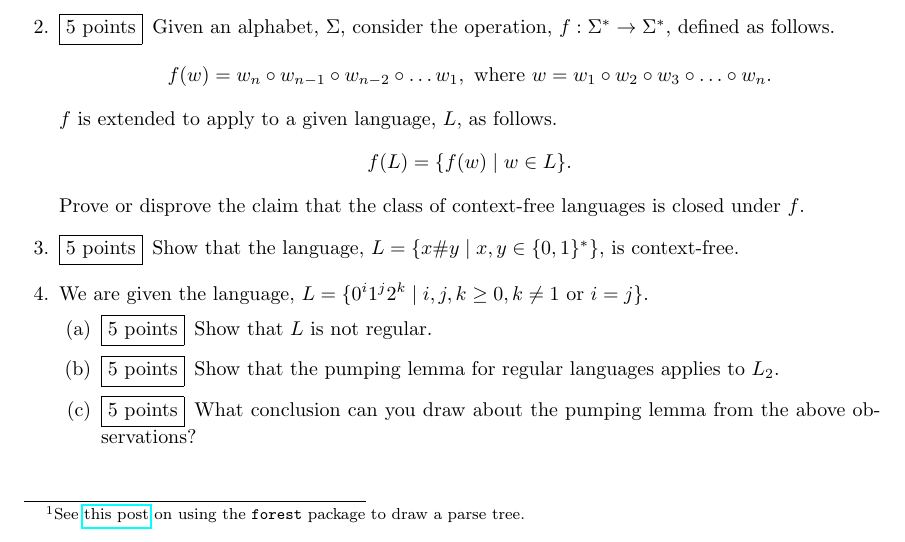
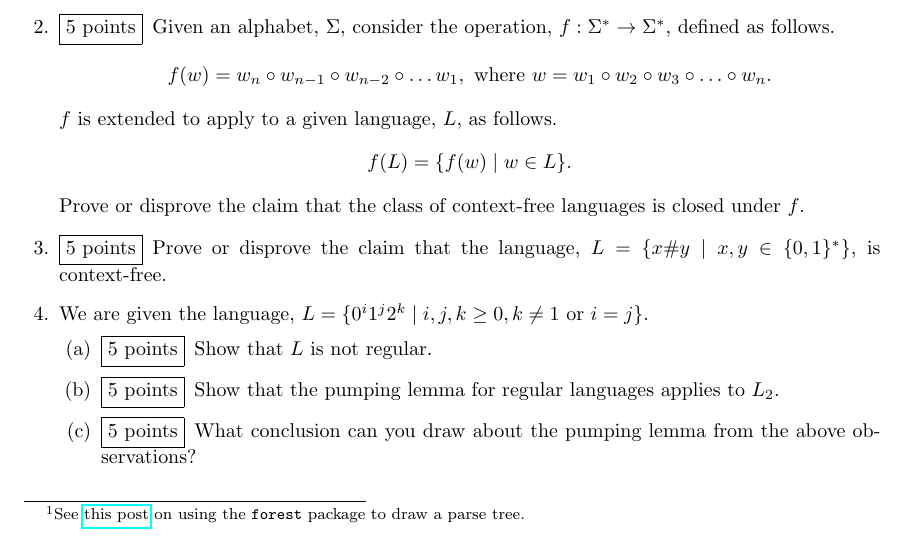
Before and after one commit to CS-212-Fall-2023/hw2, a LaTeX problem sheet (hw2.tex): part of the page, cut so that both start at the same text. Compiled offline with pdfLaTeX.

Commit message:
allow both possibilities

```diff
--- a/hw2.tex
+++ b/hw2.tex
@@ -47,7 +47,7 @@ f(w) = w_n\circ w_{n-1}\circ w_{n-2}\circ\ldots w_{1}, \text{ where } w = w_1\ci
   \]
   Prove or disprove the claim that the class of context-free languages is closed under $f$.
 
-\question[5] Show that the language, $L=\{ x\#y \mid x,y\in\{0,1\}^*\}$, is context-free.
+\question[5] Prove or disprove the claim that the language, $L=\{ x\#y \mid x,y\in\{0,1\}^*\}$, is context-free.
 
 \question We are given the language, $L = \{0^i1^j2^k \mid i,j,k \geq 0, k \neq 1 \text{ or } i = j\}$.
   \begin{parts}
```
